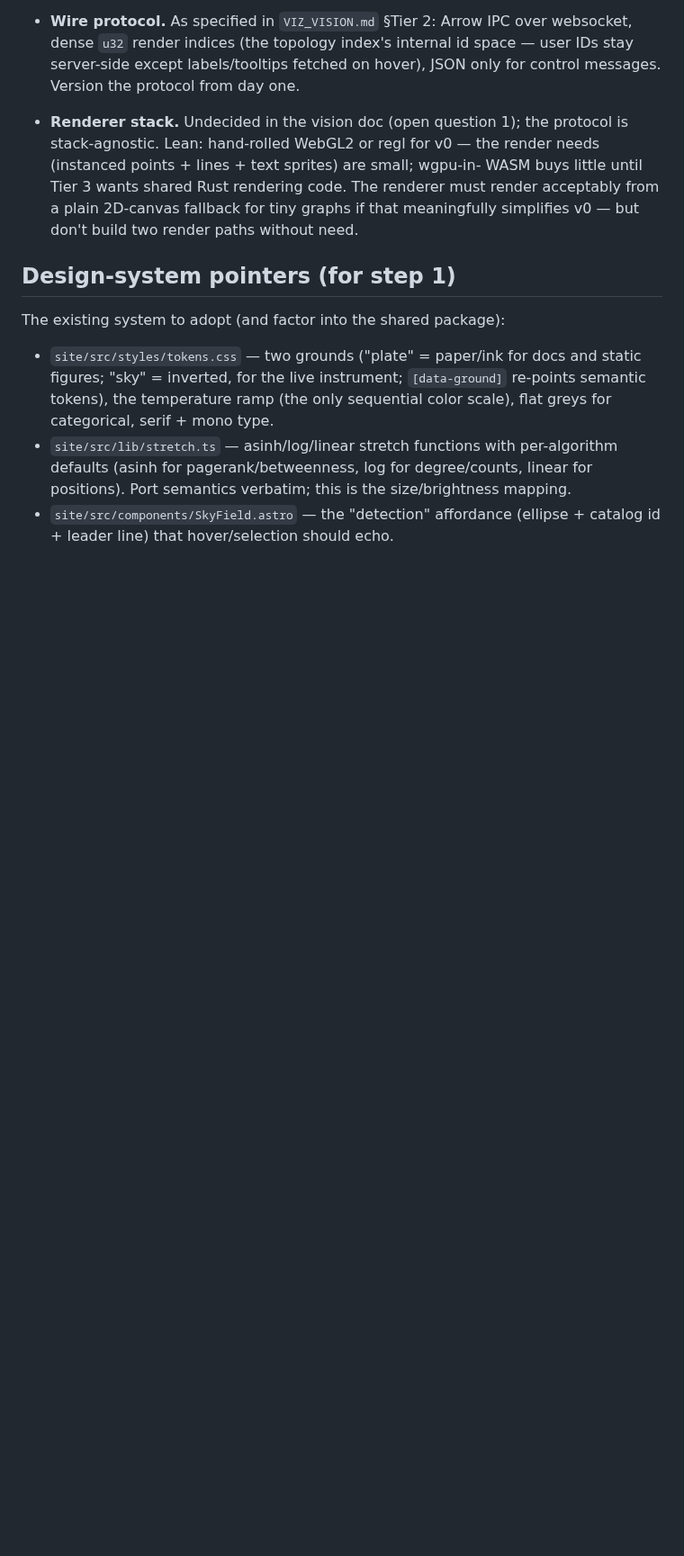
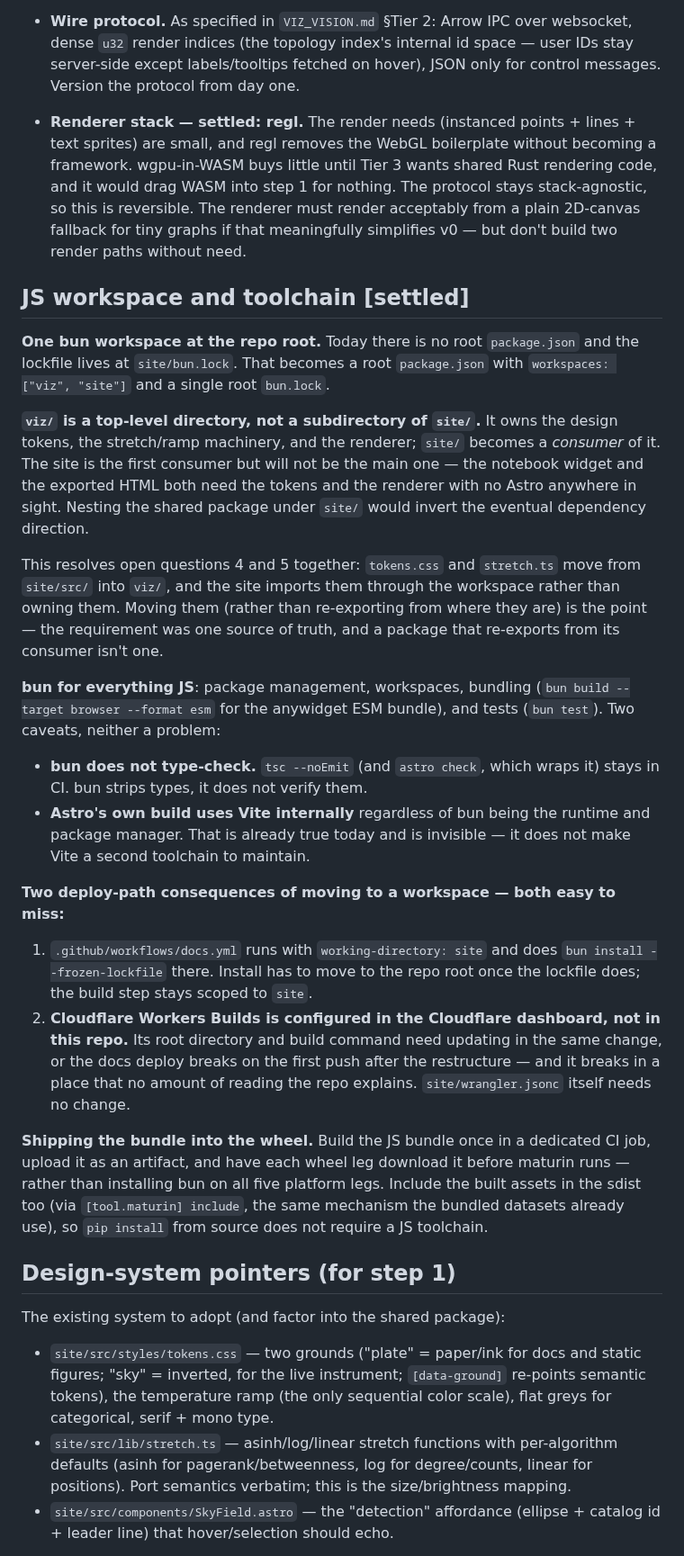
Before and after one commit to cldixon/ursa, a Markdown page: docs/VIZ_HANDOFF.md, the part around one of its changes. Shown at 90% size. Rendered like a GitHub page; blank space fills up the shorter version.

Commit message:
Settle the renderer stack and the JS workspace layout
Closes three of the handoff's five open questions.

Renderer stack: regl. The render needs (instanced points, lines, text sprites)
are small enough that regl's boilerplate removal is the whole benefit, and
wgpu-in-WASM would drag WASM into step 1 to buy something Tier 3 doesn't need
yet. The wire protocol stays stack-agnostic, so this stays reversible.

Workspace: one bun workspace at the repo root, with a top-level viz/ package
owning tokens, stretch, and the renderer, and site/ consuming it. viz/ is
top-level rather than nested under site/ because the notebook widget and the
exported HTML need those tokens with no Astro involved — nesting the shared
package inside its first consumer would invert the dependency direction.
tokens.css and stretch.ts move out of site/src/ rather than being re-exported
from where they are; a package that re-exports from its consumer is not one
source of truth.

bun for package management, workspaces, bundling, and tests, with two noted
caveats: bun strips types rather than checking them, so tsc/astro check stays
in CI; and Astro's build uses Vite internally regardless, which is already
true today and is not a second toolchain.

Recorded two deploy-path consequences that are easy to miss: docs.yml installs
with working-directory site and must move to the root once the lockfile does,
and Cloudflare Workers Builds is configured in the Cloudflare dashboard rather
than in this repo, so its root directory and build command need updating in
the same change or the docs deploy breaks somewhere the repo does not explain.
Also recorded how the JS bundle reaches the wheel: built once in CI, fanned
out to the wheel legs as an artifact, and included in the sdist so source
installs need no JS toolchain.

Categorical color at instrument scale remains the one genuinely open question.

Co-Authored-By: Claude Opus 5 <noreply@anthropic.com>
Claude-Session: https://claude.ai/code/session_01BSRvoT9JQHosDRUWo1MPGc

```diff
--- a/docs/VIZ_HANDOFF.md
+++ b/docs/VIZ_HANDOFF.md
@@ -283,13 +283,60 @@ than the one being displayed. Prefer the former; check status before scoping.
   space — user IDs stay server-side except labels/tooltips fetched on hover),
   JSON only for control messages. Version the protocol from day one.
 
-- **Renderer stack.** Undecided in the vision doc (open question 1); the
-  protocol is stack-agnostic. Lean: hand-rolled WebGL2 or regl for v0 — the
-  render needs (instanced points + lines + text sprites) are small; wgpu-in-
-  WASM buys little until Tier 3 wants shared Rust rendering code. The
-  renderer must render acceptably from a plain 2D-canvas fallback for tiny
-  graphs if that meaningfully simplifies v0 — but don't build two render
-  paths without need.
+- **Renderer stack — settled: regl.** The render needs (instanced points +
+  lines + text sprites) are small, and regl removes the WebGL boilerplate
+  without becoming a framework. wgpu-in-WASM buys little until Tier 3 wants
+  shared Rust rendering code, and it would drag WASM into step 1 for nothing.
+  The protocol stays stack-agnostic, so this is reversible. The renderer must
+  render acceptably from a plain 2D-canvas fallback for tiny graphs if that
+  meaningfully simplifies v0 — but don't build two render paths without need.
+
+## JS workspace and toolchain **[settled]**
+
+**One bun workspace at the repo root.** Today there is no root `package.json`
+and the lockfile lives at `site/bun.lock`. That becomes a root `package.json`
+with `workspaces: ["viz", "site"]` and a single root `bun.lock`.
+
+**`viz/` is a top-level directory, not a subdirectory of `site/`.** It owns the
+design tokens, the stretch/ramp machinery, and the renderer; `site/` becomes a
+*consumer* of it. The site is the first consumer but will not be the main one —
+the notebook widget and the exported HTML both need the tokens and the renderer
+with no Astro anywhere in sight. Nesting the shared package under `site/` would
+invert the eventual dependency direction.
+
+This resolves open questions 4 and 5 together: `tokens.css` and `stretch.ts`
+move from `site/src/` into `viz/`, and the site imports them through the
+workspace rather than owning them. Moving them (rather than re-exporting from
+where they are) is the point — the requirement was one source of truth, and a
+package that re-exports from its consumer isn't one.
+
+**bun for everything JS**: package management, workspaces, bundling
+(`bun build --target browser --format esm` for the anywidget ESM bundle), and
+tests (`bun test`). Two caveats, neither a problem:
+
+- **bun does not type-check.** `tsc --noEmit` (and `astro check`, which wraps
+  it) stays in CI. bun strips types, it does not verify them.
+- **Astro's own build uses Vite internally** regardless of bun being the
+  runtime and package manager. That is already true today and is invisible —
+  it does not make Vite a second toolchain to maintain.
+
+**Two deploy-path consequences of moving to a workspace — both easy to miss:**
+
+1. `.github/workflows/docs.yml` runs with `working-directory: site` and does
+   `bun install --frozen-lockfile` there. Install has to move to the repo root
+   once the lockfile does; the build step stays scoped to `site`.
+2. **Cloudflare Workers Builds is configured in the Cloudflare dashboard, not
+   in this repo.** Its root directory and build command need updating in the
+   same change, or the docs deploy breaks on the first push after the
+   restructure — and it breaks in a place that no amount of reading the repo
+   explains. `site/wrangler.jsonc` itself needs no change.
+
+**Shipping the bundle into the wheel.** Build the JS bundle once in a dedicated
+CI job, upload it as an artifact, and have each wheel leg download it before
+maturin runs — rather than installing bun on all five platform legs. Include
+the built assets in the sdist too (via `[tool.maturin] include`, the same
+mechanism the bundled datasets already use), so `pip install` from source does
+not require a JS toolchain.
 
 ## Design-system pointers (for step 1)
 
```
Also changed, not shown: other parts of docs/VIZ_HANDOFF.md (+17 -10 lines).
